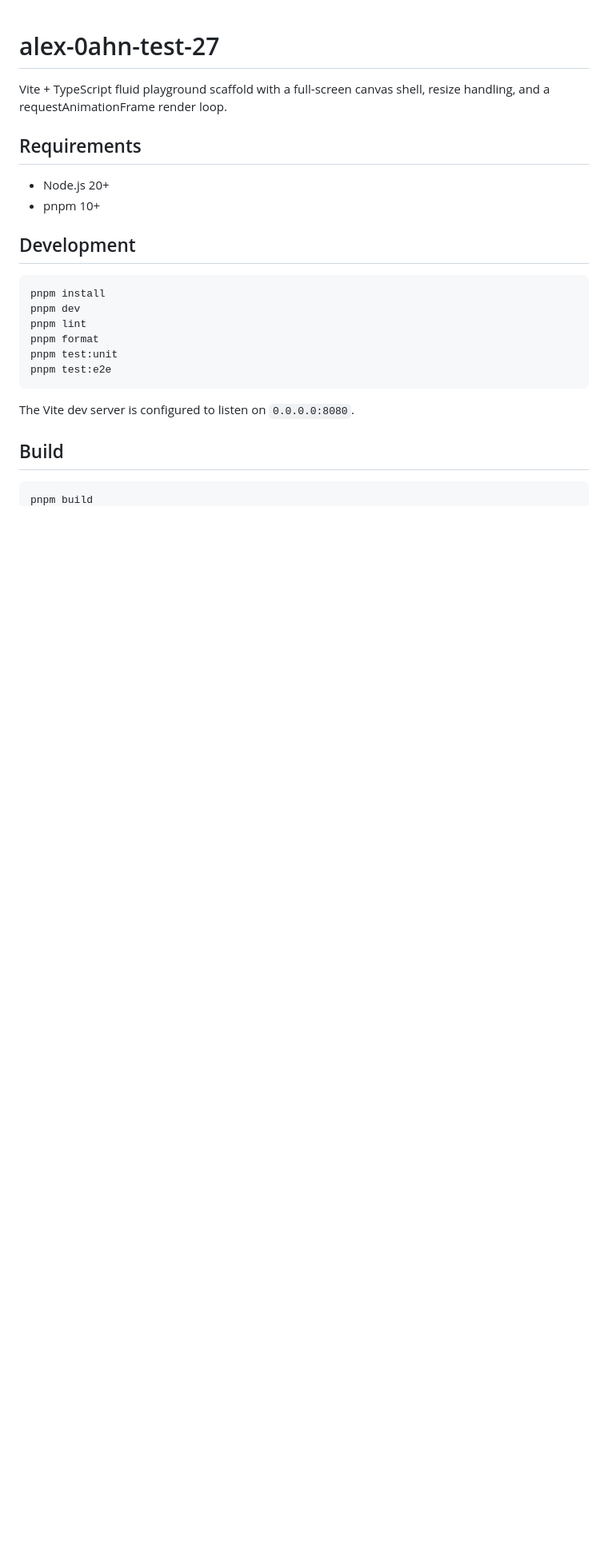
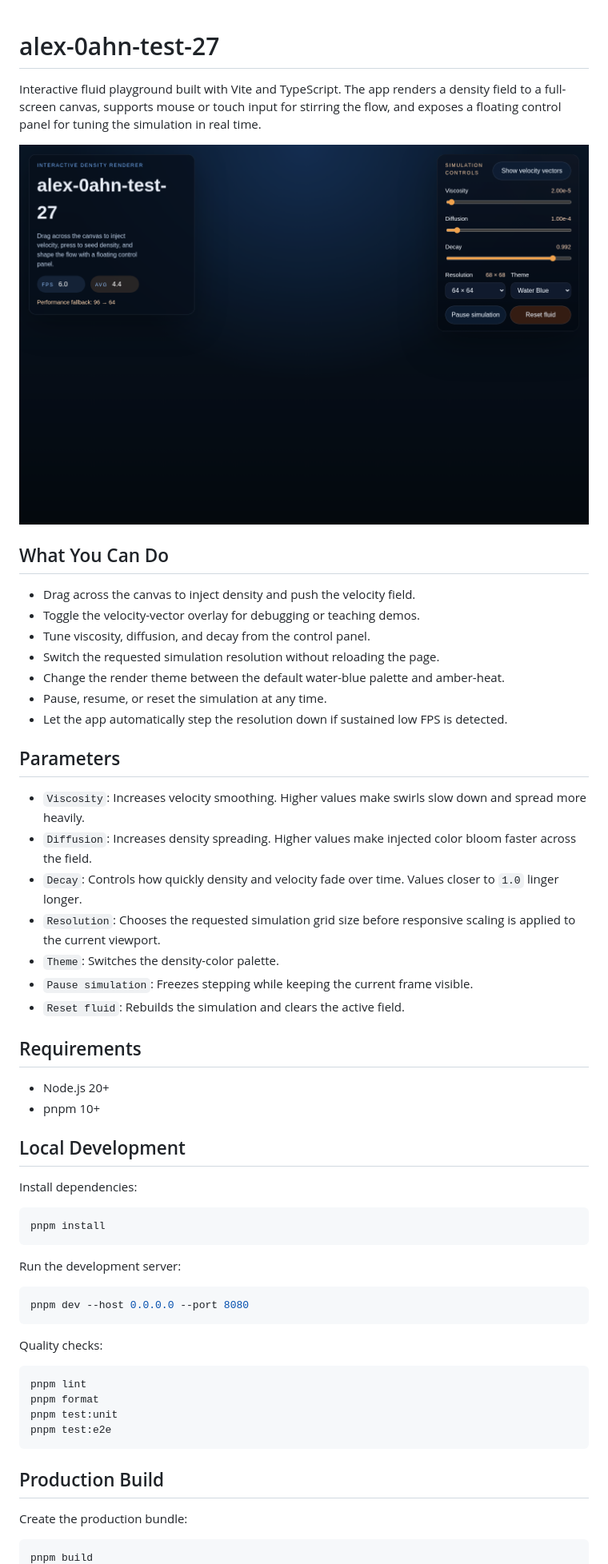
Before and after one commit to mtplayground/alex-0ahn-test-27, a Markdown page: README.md, the part around the change printed below. Shown: that part at 80% size. Rendered like a GitHub page; pictures changed too: docs/preview-home.png (added); blank space fills up the shorter version.

Commit message:
feat: 文档与构建产物校验

````diff
--- a/README.md
+++ b/README.md
@@ -1,26 +1,60 @@
 # alex-0ahn-test-27
 
-Vite + TypeScript fluid playground scaffold with a full-screen canvas shell, resize handling, and a requestAnimationFrame render loop.
+Interactive fluid playground built with Vite and TypeScript. The app renders a density field to a full-screen canvas, supports mouse or touch input for stirring the flow, and exposes a floating control panel for tuning the simulation in real time.
+
+![Preview screenshot](docs/preview-home.png)
+
+## What You Can Do
+
+- Drag across the canvas to inject density and push the velocity field.
+- Toggle the velocity-vector overlay for debugging or teaching demos.
+- Tune viscosity, diffusion, and decay from the control panel.
+- Switch the requested simulation resolution without reloading the page.
+- Change the render theme between the default water-blue palette and amber-heat.
+- Pause, resume, or reset the simulation at any time.
+- Let the app automatically step the resolution down if sustained low FPS is detected.
+
+## Parameters
+
+- `Viscosity`: Increases velocity smoothing. Higher values make swirls slow down and spread more heavily.
+- `Diffusion`: Increases density spreading. Higher values make injected color bloom faster across the field.
+- `Decay`: Controls how quickly density and velocity fade over time. Values closer to `1.0` linger longer.
+- `Resolution`: Chooses the requested simulation grid size before responsive scaling is applied to the current viewport.
+- `Theme`: Switches the density-color palette.
+- `Pause simulation`: Freezes stepping while keeping the current frame visible.
+- `Reset fluid`: Rebuilds the simulation and clears the active field.
 
 ## Requirements
 
 - Node.js 20+
 - pnpm 10+
 
-## Development
+## Local Development
+
+Install dependencies:
 
 ```bash
 pnpm install
-pnpm dev
+```
+
+Run the development server:
+
+```bash
+pnpm dev --host 0.0.0.0 --port 8080
+```
+
+Quality checks:
+
+```bash
 pnpm lint
 pnpm format
 pnpm test:unit
 pnpm test:e2e
 ```
 
-The Vite dev server is configured to listen on `0.0.0.0:8080`.
+## Production Build
 
-## Build
+Create the production bundle:
 
 ```bash
 pnpm build
````
Also changed, not shown: other parts of README.md (+22 -2 lines).
